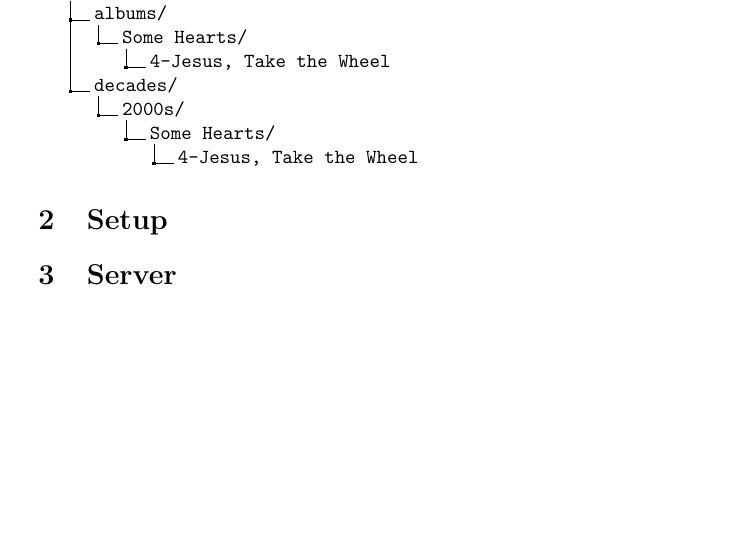
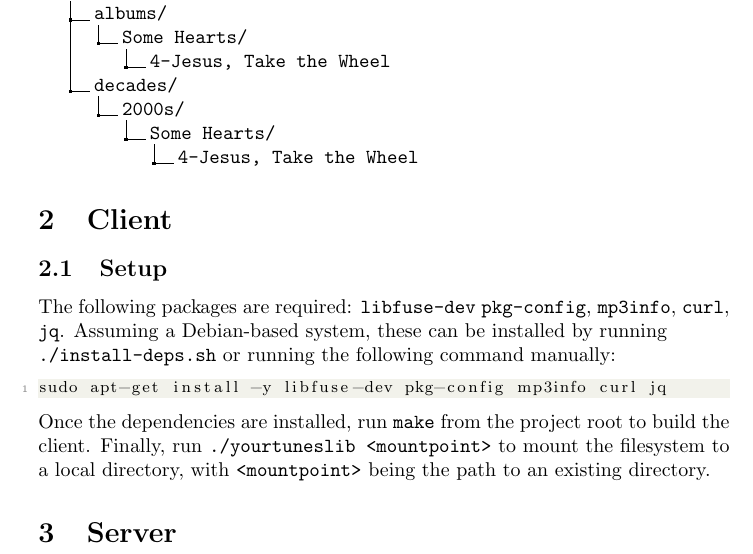
Before and after one commit to OzuYatamutsu/flask-id3-file-store, a LaTeX document (report.tex): part of page 2 of 2, cut so that both start at the same text, the shorter picture padded with empty space. Compiled offline with pdfLaTeX.

Commit message:
Client setup

```diff
--- a/report.tex
+++ b/report.tex
@@ -93,6 +93,16 @@
 		.5 4-Jesus, Take the Wheel.
 	}
 
-	\section{Setup}
+	\section{Client}
+	% TODO
+	\subsection{Setup}
+	The following packages are required: \texttt{libfuse-dev} \texttt{pkg-config}, \texttt{mp3info}, \texttt{curl}, \texttt{jq}. Assuming a Debian-based system, these can be installed by running \\ \texttt{./install-deps.sh} or running the following command manually:
+
+\begin{lstlisting}[language=Bash]
+sudo apt-get install -y libfuse-dev pkg-config mp3info curl jq
+\end{lstlisting}
+
+	\noindent Once the dependencies are installed, run \texttt{make} from the project root to build the client. Finally, run \texttt{./yourtuneslib <mountpoint>} to mount the filesystem to a local directory, with \texttt{<mountpoint>} being the path to an existing directory.
+
 	\section{Server}
 \end{document}
```
Also changed, not shown: report.pdf.
